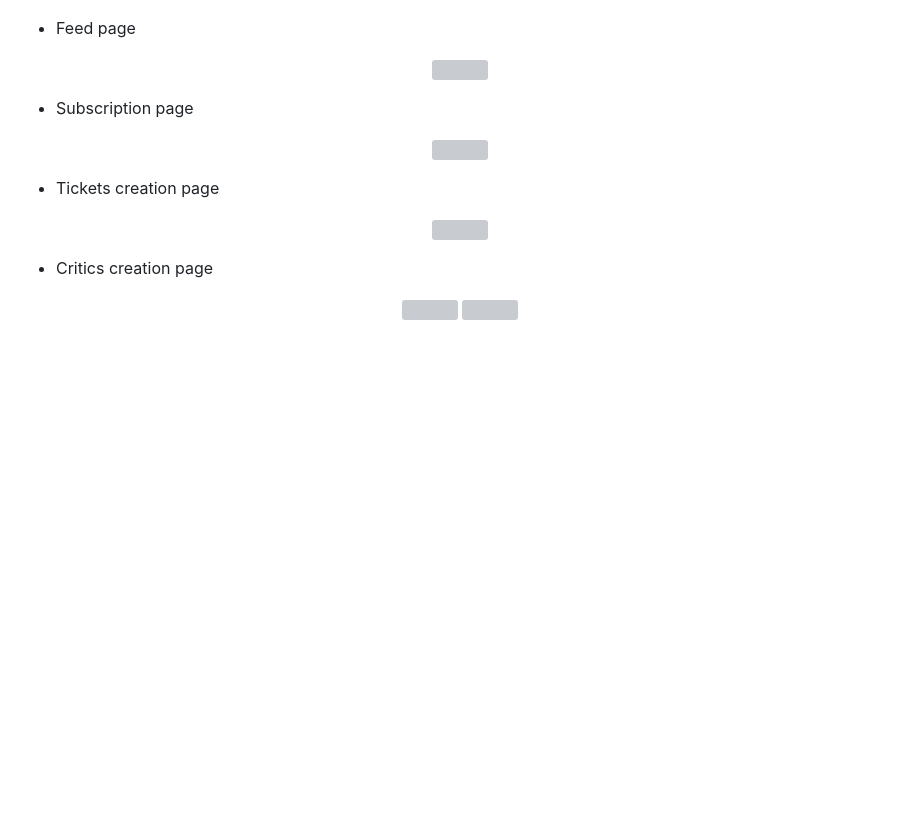
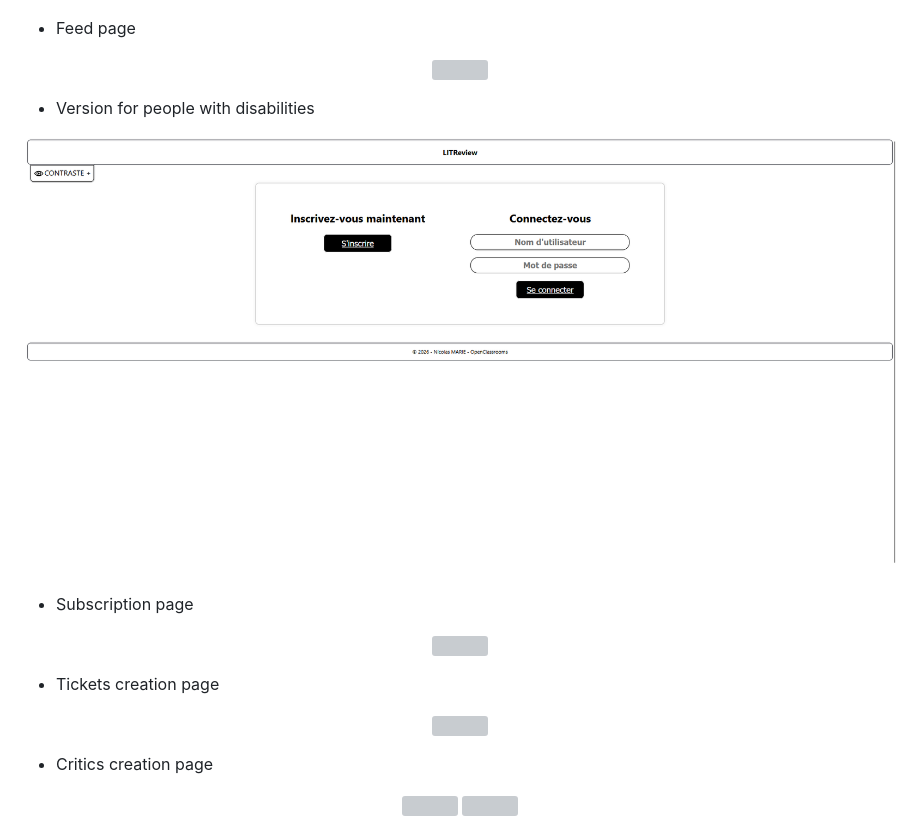
Before and after one commit to Tit-Co/OpenClassrooms_Project_09, a Markdown page: README.md, the part around the change. Rendered like a GitHub page; pictures changed too: screenshots/disabilities_version.png (added); blank space fills up the shorter version; grey boxes are pictures that could not be loaded.

Commit message:
Modification : update readme.md, add some screenshots

```diff
--- a/README.md
+++ b/README.md
@@ -113,6 +113,11 @@ Or
     <img src="./screenshots/feed_page_screenshot.png" width="auto" style="border: 1px solid grey; border-radius: 10px;">
 </p>
 
+- Version for people with disabilities
+<p align="center">
+    <img src="./screenshots/disabilities_version.png" width="auto" style="border: 1px solid grey; border-radius: 10px;">
+</p>
+
 - Subscription page
 <p align="center">
     <img src="./screenshots/subscription_page_screenshot.png" width="auto" style="border: 1px solid grey; border-radius: 10px;">
```
Also changed, not shown: screenshots/homepage_screenshot.png (added), screenshots/signin_form_screenshot.png (added), structure.png (added).
